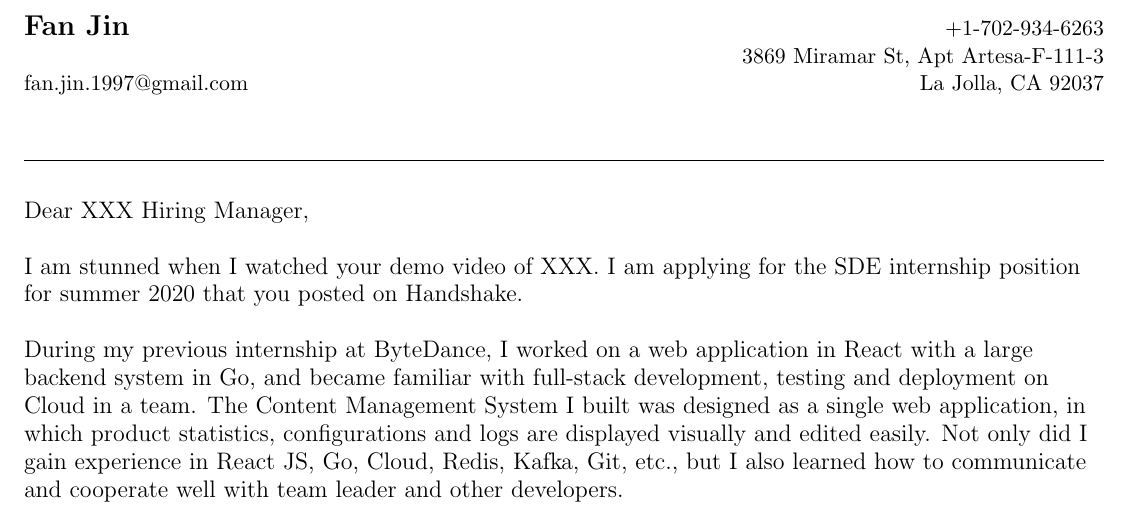
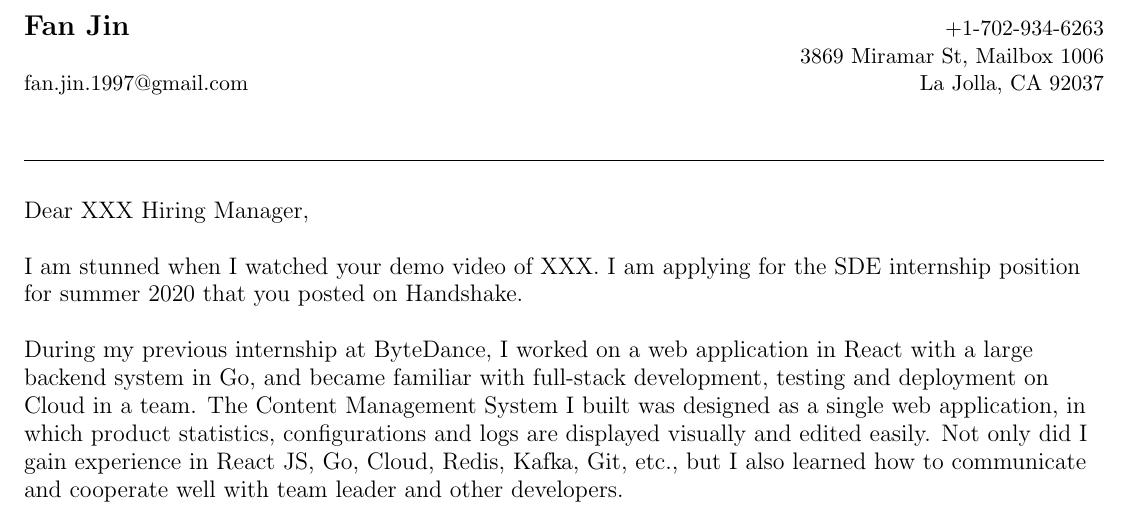
Before and after one commit to goldsail/resume, a LaTeX document (cover_letter.tex): part of the page, cut so that both start at the same text. Compiled offline with pdfLaTeX.

Commit message:
update address

```diff
--- a/cover_letter.tex
+++ b/cover_letter.tex
@@ -83,7 +83,7 @@
 %----------HEADING-----------------
 \begin{tabular*}{\textwidth}{l@{\extracolsep{\fill}}r}
   \textbf{\href{https://github.com/goldsail}{\Large Fan~Jin}}   & +1-702-934-6263 \\
-                                                                & 3869 Miramar St, Apt Artesa-F-111-3 \\
+                                                                & 3869 Miramar St, Mailbox 1006 \\
   \href{mailto:fan.jin.1997@gmail.com/}{fan.jin.1997@gmail.com} & La Jolla, CA 92037
 
 \end{tabular*}
```
